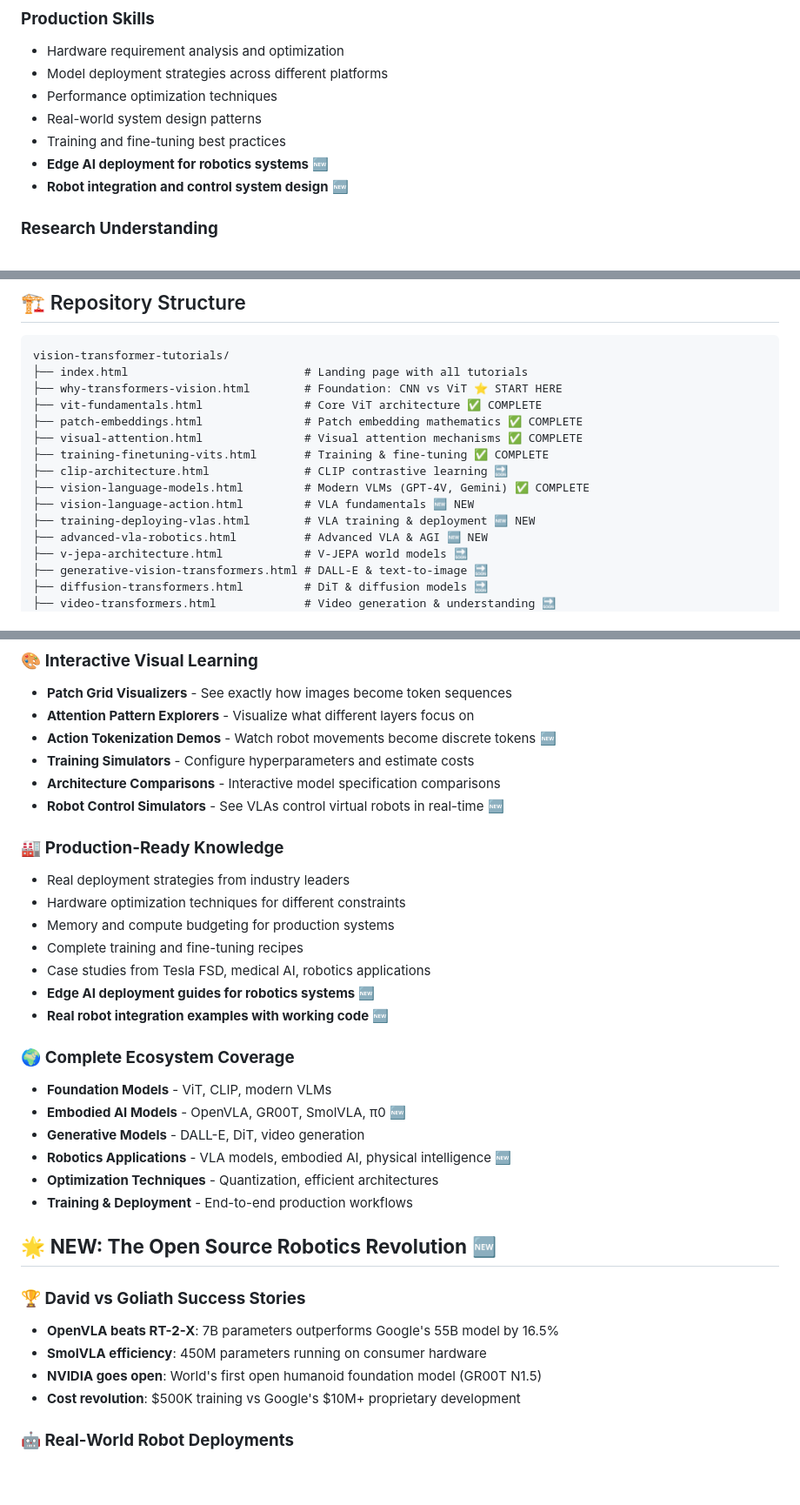
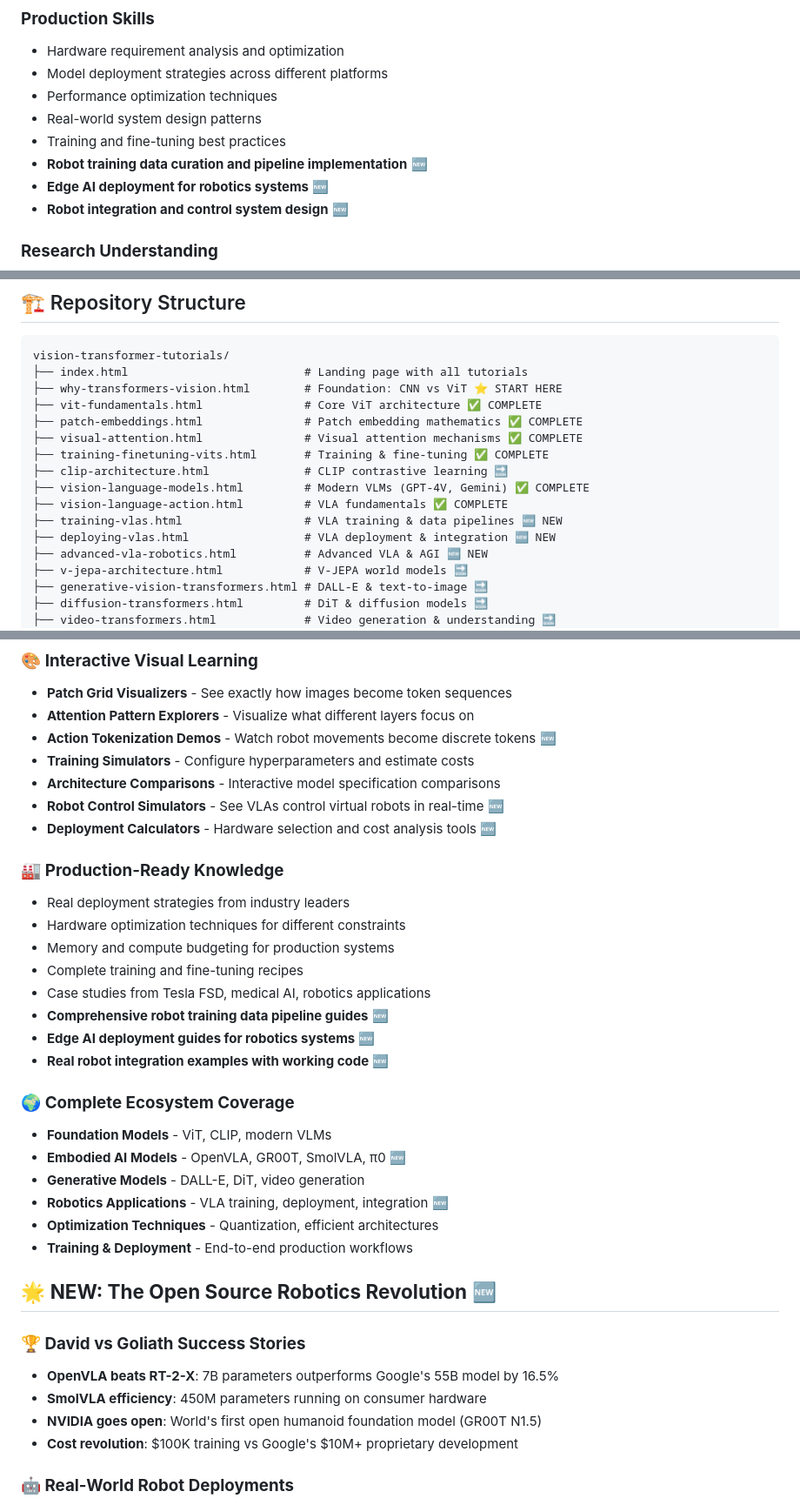
Before and after one commit to profitmonk/vision-transformer-tutorials, a Markdown page: Readme.md, 3 parts joined by grey strips. Shown: that part at 87% size. GitHub-like rendering; blank space fills up the shorter version.

```diff
--- a/Readme.md
+++ b/Readme.md
@@ -329,6 +345,7 @@ After completing these tutorials, you'll master:
 - Performance optimization techniques
 - Real-world system design patterns
 - Training and fine-tuning best practices
+- **Robot training data curation and pipeline implementation** 🆕
 - **Edge AI deployment for robotics systems** 🆕
 - **Robot integration and control system design** 🆕
 
@@ -375,8 +392,9 @@ vision-transformer-tutorials/
 ├── training-finetuning-vits.html       # Training & fine-tuning ✅ COMPLETE
 ├── clip-architecture.html              # CLIP contrastive learning 🔜
 ├── vision-language-models.html         # Modern VLMs (GPT-4V, Gemini) ✅ COMPLETE
-├── vision-language-action.html         # VLA fundamentals 🆕 NEW
-├── training-deploying-vlas.html        # VLA training & deployment 🆕 NEW
+├── vision-language-action.html         # VLA fundamentals ✅ COMPLETE
+├── training-vlas.html                  # VLA training & data pipelines 🆕 NEW
+├── deploying-vlas.html                 # VLA deployment & integration 🆕 NEW
 ├── advanced-vla-robotics.html          # Advanced VLA & AGI 🆕 NEW
 ├── v-jepa-architecture.html            # V-JEPA world models 🔜
 ├── generative-vision-transformers.html # DALL-E & text-to-image 🔜
@@ -422,6 +440,7 @@ Simply visit the [live demo](https://profitmonk.github.io/vision-transformer-tut
 - **Training Simulators** - Configure hyperparameters and estimate costs
 - **Architecture Comparisons** - Interactive model specification comparisons
 - **Robot Control Simulators** - See VLAs control virtual robots in real-time 🆕
+- **Deployment Calculators** - Hardware selection and cost analysis tools 🆕
 
 ### 🏭 **Production-Ready Knowledge**
 - Real deployment strategies from industry leaders
@@ -429,6 +448,7 @@ Simply visit the [live demo](https://profitmonk.github.io/vision-transformer-tut
 - Memory and compute budgeting for production systems
 - Complete training and fine-tuning recipes
 - Case studies from Tesla FSD, medical AI, robotics applications
+- **Comprehensive robot training data pipeline guides** 🆕
 - **Edge AI deployment guides for robotics systems** 🆕
 - **Real robot integration examples with working code** 🆕
 
@@ -436,7 +456,7 @@ Simply visit the [live demo](https://profitmonk.github.io/vision-transformer-tut
 - **Foundation Models** - ViT, CLIP, modern VLMs
 - **Embodied AI Models** - OpenVLA, GR00T, SmolVLA, π0 🆕
 - **Generative Models** - DALL-E, DiT, video generation
-- **Robotics Applications** - VLA models, embodied AI, physical intelligence 🆕
+- **Robotics Applications** - VLA training, deployment, integration 🆕
 - **Optimization Techniques** - Quantization, efficient architectures
 - **Training & Deployment** - End-to-end production workflows
 
@@ -446,7 +466,7 @@ Simply visit the [live demo](https://profitmonk.github.io/vision-transformer-tut
 - **OpenVLA beats RT-2-X**: 7B parameters outperforms Google's 55B model by 16.5%
 - **SmolVLA efficiency**: 450M parameters running on consumer hardware
 - **NVIDIA goes open**: World's first open humanoid foundation model (GR00T N1.5)
-- **Cost revolution**: $500K training vs Google's $10M+ proprietary development
+- **Cost revolution**: $100K training vs Google's $10M+ proprietary development
 
 ### **🤖 Real-World Robot Deployments**
 - **Production companies**: Boston Dynamics, Figure AI, Amazon Robotics adopting open VLAs
```
Also changed, not shown: other parts of Readme.md (+38 -22 lines).
